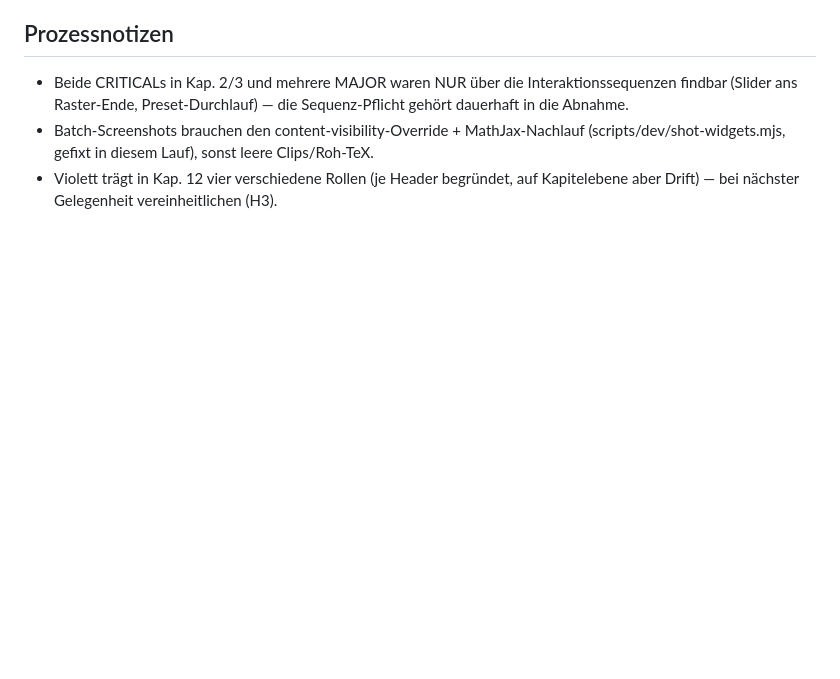
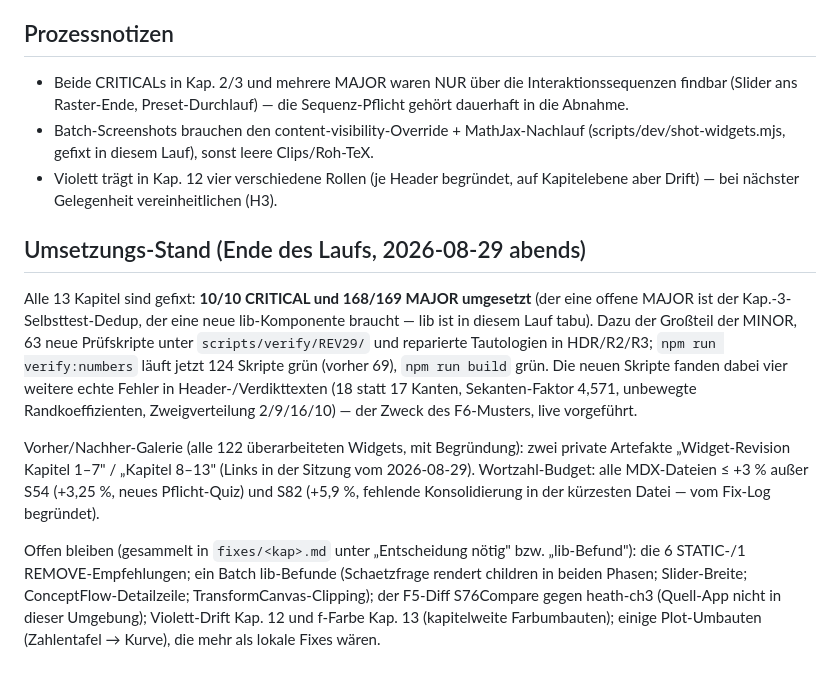
Before and after one commit to fabian-s/fmm-skript, a Markdown page: reviews/widget-didactic-review-2026-08-29/ZUSAMMENFASSUNG.md, the part around the change. Rendered like a GitHub page; blank space fills up the shorter version.

Commit message:
Widget-Review: Umsetzungs-Stand in der Konsolidierung nachgetragen
Co-Authored-By: Claude Fable 5 <noreply@anthropic.com>
Claude-Session: https://claude.ai/code/session_01H4K6QD8hf4m5Tj7ZNSur1A

```diff
--- a/reviews/widget-didactic-review-2026-08-29/ZUSAMMENFASSUNG.md
+++ b/reviews/widget-didactic-review-2026-08-29/ZUSAMMENFASSUNG.md
@@ -111,3 +111,29 @@ dieser Umgebung). Details in den Fix-Logs unter „Entscheidung nötig".
   (scripts/dev/shot-widgets.mjs, gefixt in diesem Lauf), sonst leere Clips/Roh-TeX.
 - Violett trägt in Kap. 12 vier verschiedene Rollen (je Header begründet, auf
   Kapitelebene aber Drift) — bei nächster Gelegenheit vereinheitlichen (H3).
+
+## Umsetzungs-Stand (Ende des Laufs, 2026-08-29 abends)
+
+Alle 13 Kapitel sind gefixt: **10/10 CRITICAL und 168/169 MAJOR umgesetzt** (der
+eine offene MAJOR ist der Kap.-3-Selbsttest-Dedup, der eine neue lib-Komponente
+braucht — lib ist in diesem Lauf tabu). Dazu der Großteil der MINOR, 63 neue
+Prüfskripte unter `scripts/verify/REV29/` und reparierte Tautologien in
+HDR/R2/R3; `npm run verify:numbers` läuft jetzt 124 Skripte grün (vorher 69),
+`npm run build` grün. Die neuen Skripte fanden dabei vier weitere echte Fehler
+in Header-/Verdikttexten (18 statt 17 Kanten, Sekanten-Faktor 4,571, unbewegte
+Randkoeffizienten, Zweigverteilung 2/9/16/10) — der Zweck des F6-Musters,
+live vorgeführt.
+
+Vorher/Nachher-Galerie (alle 122 überarbeiteten Widgets, mit Begründung):
+zwei private Artefakte „Widget-Revision Kapitel 1–7" / „Kapitel 8–13"
+(Links in der Sitzung vom 2026-08-29). Wortzahl-Budget: alle MDX-Dateien
+≤ +3 % außer S54 (+3,25 %, neues Pflicht-Quiz) und S82 (+5,9 %, fehlende
+Konsolidierung in der kürzesten Datei — vom Fix-Log begründet).
+
+Offen bleiben (gesammelt in `fixes/<kap>.md` unter „Entscheidung nötig" bzw.
+„lib-Befund"): die 6 STATIC-/1 REMOVE-Empfehlungen; ein Batch
+lib-Befunde (Schaetzfrage rendert children in beiden Phasen; Slider-Breite;
+ConceptFlow-Detailzeile; TransformCanvas-Clipping); der F5-Diff S76Compare
+gegen heath-ch3 (Quell-App nicht in dieser Umgebung); Violett-Drift Kap. 12
+und f-Farbe Kap. 13 (kapitelweite Farbumbauten); einige Plot-Umbauten
+(Zahlentafel → Kurve), die mehr als lokale Fixes wären.
```
